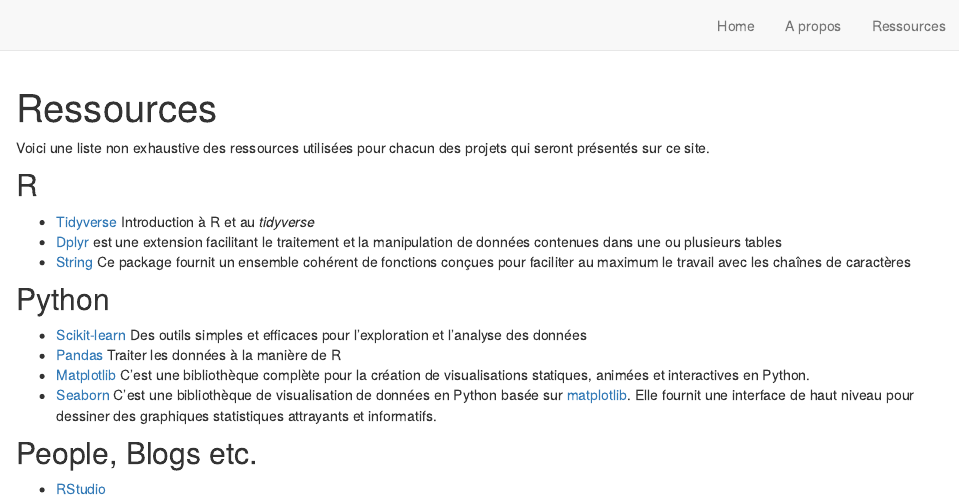
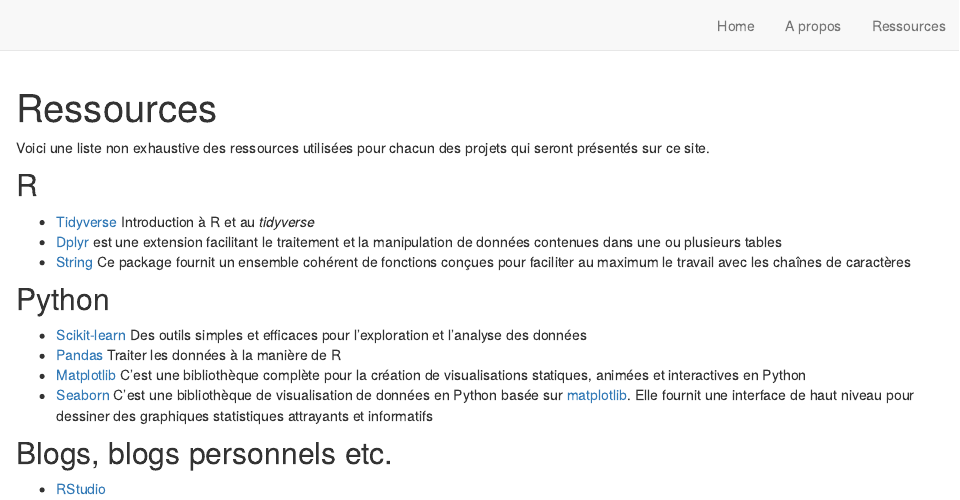
Before and after one commit to bldesroch/bldesroch.github.io, an R Markdown document (Ressources.Rmd): the page in a window 1100 px wide, from its top. Rendered offline with R 4.5, knitr and Pandoc, with nearby package versions; drawn as R Markdown's standard HTML page in place of the format the file asks for.

Commit message:
commit 2

```diff
--- a/Ressources.Rmd
+++ b/Ressources.Rmd
@@ -22,9 +22,9 @@
 
 - [Scikit-learn](http://scikit-learn.org/stable/)  Des outils simples et efficaces pour l'exploration et l'analyse des données
 - [Pandas](http://pandas.pydata.org/) Traiter les données à la manière de R
-- [Matplotlib](https://matplotlib.org/) C'est une bibliothèque complète pour la création de visualisations statiques, animées et interactives en Python.
-- [Seaborn](https://seaborn.pydata.org/) C'est une bibliothèque de visualisation de données en Python basée sur [matplotlib](https://matplotlib.org/). Elle fournit une interface de haut niveau pour dessiner des graphiques statistiques attrayants et informatifs.
+- [Matplotlib](https://matplotlib.org/) C'est une bibliothèque complète pour la création de visualisations statiques, animées et interactives en Python
+- [Seaborn](https://seaborn.pydata.org/) C'est une bibliothèque de visualisation de données en Python basée sur [matplotlib](https://matplotlib.org/). Elle fournit une interface de haut niveau pour dessiner des graphiques statistiques attrayants et informatifs
 
-## People, Blogs etc.
+## Blogs, blogs personnels etc.
 
 - [RStudio](https://blog.rstudio.org/)
```
